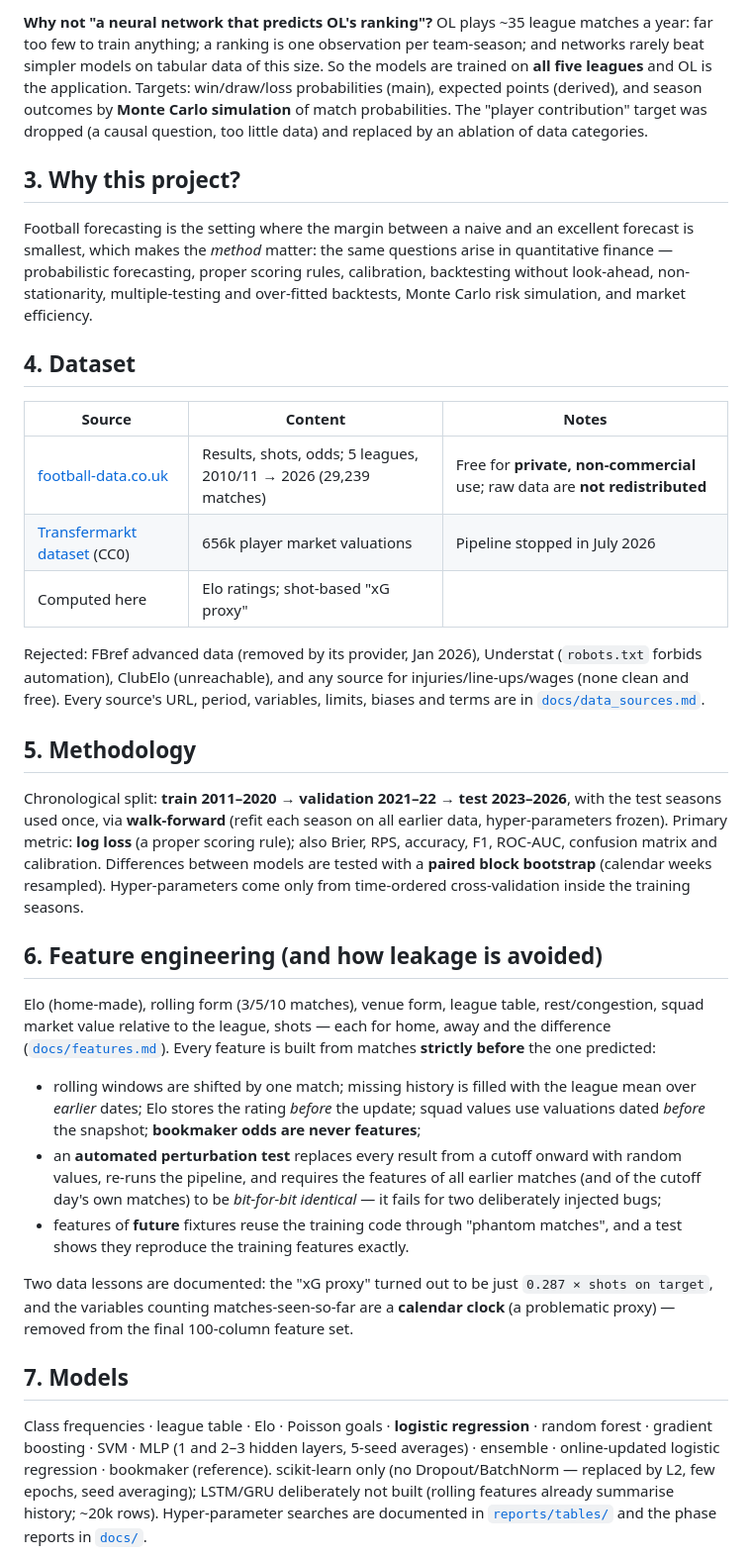
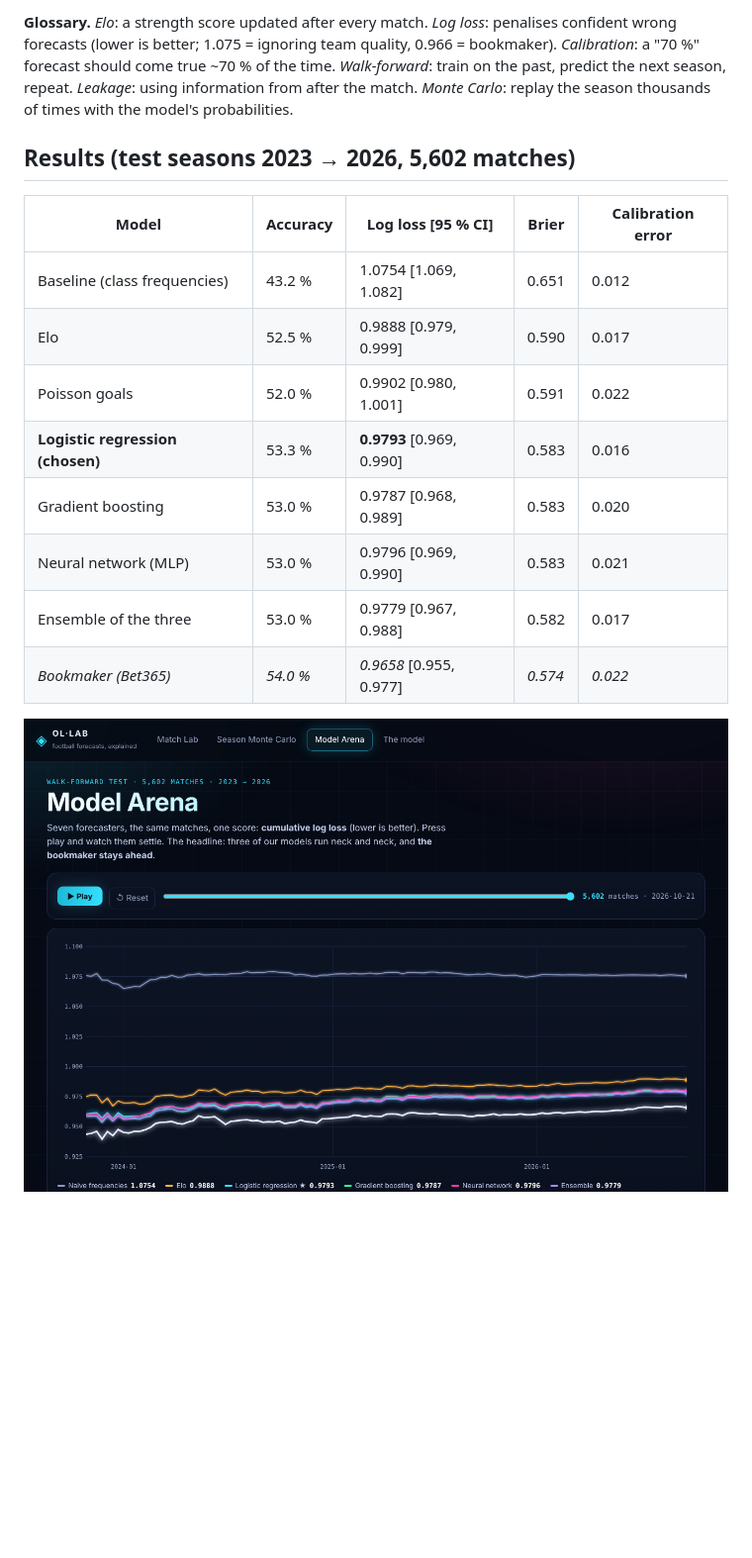
Before and after one commit to lacostetheo/ML-PREDICTION-OLYMPIQUE-LYONNAIS, a Markdown page: README.md, the part around the change printed below. Shown: that part at 99% size. Rendered like a GitHub page; pictures changed too: reports/figures/site_model_arena.png (added); blank space fills up the shorter version.

Commit message:
Interactive website (Match Lab with next-3 matches, Monte Carlo replay, Model Arena), clearer README, Pages workflow

```diff
--- a/README.md
+++ b/README.md
@@ -29,45 +39,18 @@ claimed improvement, uncertainty at every level, and a comparison with a liquid
 
-**Why not "a neural network that predicts OL's ranking"?** OL plays ~35 league matches a year: far too few to train anything; a ranking
-is one observation per team-season; and networks rarely beat simpler models on tabular data of this size. So the models are trained on **all
-five leagues** and OL is the application. Targets: win/draw/loss probabilities (main), expected points (derived), and season outcomes by
-**Monte Carlo simulation** of match probabilities. The "player contribution" target was dropped (a causal question, too little data) and replaced by an ablation of data categories.
+**Glossary.** *Elo*: a strength score updated after every match. *Log loss*: penalises confident wrong forecasts (lower is better; 1.075 = ignoring team quality, 0.966 = bookmaker). *Calibration*: a "70 %" forecast should come true ~70 % of the time. *Walk-forward*: train on the past, predict the next season, repeat. *Leakage*: using information from after the match. *Monte Carlo*: replay the season thousands of times with the model's probabilities.
 
-## 3. Why this project?
+## Results (test seasons 2023 → 2026, 5,602 matches)
 
-Football forecasting is the setting where the margin between a naive and an excellent forecast is smallest, which makes the *method* matter:
-the same questions arise in quantitative finance — probabilistic forecasting, proper scoring rules, calibration, backtesting without look-ahead,
-non-stationarity, multiple-testing and over-fitted backtests, Monte Carlo risk simulation, and market efficiency.
+| Model | Accuracy | **Log loss** [95 % CI] | Brier | Calibration error |
+|---|---|---|---|---|
+| Baseline (class frequencies) | 43.2 % | 1.0754 [1.069, 1.082] | 0.651 | 0.012 |
+| Elo | 52.5 % | 0.9888 [0.979, 0.999] | 0.590 | 0.017 |
+| Poisson goals | 52.0 % | 0.9902 [0.980, 1.001] | 0.591 | 0.022 |
+| **Logistic regression (chosen)** | 53.3 % | **0.9793** [0.969, 0.990] | 0.583 | 0.016 |
+| Gradient boosting | 53.0 % | 0.9787 [0.968, 0.989] | 0.583 | 0.020 |
+| Neural network (MLP) | 53.0 % | 0.9796 [0.969, 0.990] | 0.583 | 0.021 |
+| Ensemble of the three | 53.0 % | 0.9779 [0.967, 0.988] | 0.582 | 0.017 |
+| *Bookmaker (Bet365)* | *54.0 %* | *0.9658* [0.955, 0.977] | *0.574* | *0.022* |
 
-## 4. Dataset
+![Model Arena](reports/figures/site_model_arena.png)
 
-| Source | Content | Notes |
-|---|---|---|
-| [football-data.co.uk](https://football-data.co.uk/data.php) | Results, shots, odds; 5 leagues, 2010/11 → 2026 (29,239 matches) | Free for **private, non-commercial** use; raw data are **not redistributed** |
-| [Transfermarkt dataset](https://github.com/dcaribou/transfermarkt-datasets) (CC0) | 656k player market valuations | Pipeline stopped in July 2026 |
-| Computed here | Elo ratings; shot-based "xG proxy" | |
-
-Rejected: FBref advanced data (removed by its provider, Jan 2026), Understat (`robots.txt` forbids automation), ClubElo (unreachable), and any source for injuries/line-ups/wages
-(none clean and free). Every source's URL, period, variables, limits, biases and terms are in [`docs/data_sources.md`](docs/data_sources.md).
-
-## 5. Methodology
-
-Chronological split: **train 2011–2020 → validation 2021–22 → test 2023–2026**, with the test seasons used once, via **walk-forward** (refit each season on all earlier data,
-hyper-parameters frozen). Primary metric: **log loss** (a proper scoring rule); also Brier, RPS, accuracy, F1, ROC-AUC, confusion matrix and calibration. Differences between models are tested with a
-**paired block bootstrap** (calendar weeks resampled). Hyper-parameters come only from time-ordered cross-validation inside the training seasons.
-
-## 6. Feature engineering (and how leakage is avoided)
-
-Elo (home-made), rolling form (3/5/10 matches), venue form, league table, rest/congestion, squad market value relative to the league, shots — each for home, away and the difference
-([`docs/features.md`](docs/features.md)). Every feature is built from matches **strictly before** the one predicted:
-
-- rolling windows are shifted by one match; missing history is filled with the league mean over *earlier* dates; Elo stores the rating *before* the update; squad values use valuations dated *before* the snapshot; **bookmaker odds are never features**;
-- an **automated perturbation test** replaces every result from a cutoff onward with random values, re-runs the pipeline, and requires the features of all earlier matches (and of the cutoff day's own matches) to be *bit-for-bit identical* — it fails for two deliberately injected bugs;
-- features of **future** fixtures reuse the training code through "phantom matches", and a test shows they reproduce the training features exactly.
-
-Two data lessons are documented: the "xG proxy" turned out to be just `0.287 × shots on target`, and the variables counting matches-seen-so-far are a **calendar clock** (a problematic proxy) — removed from the final 100-column feature set.
-
-## 7. Models
-
-Class frequencies · league table · Elo · Poisson goals · **logistic regression** · random forest · gradient boosting · SVM · MLP (1 and 2–3 hidden layers, 5-seed averages) · ensemble · online-updated logistic regression · bookmaker (reference).
-scikit-learn only (no Dropout/BatchNorm — replaced by L2, few epochs, seed averaging); LSTM/GRU deliberately not built (rolling features already summarise history; ~20k rows). Hyper-parameter searches are documented in [`reports/tables/`](reports/tables/) and the phase reports in [`docs/`](docs/).
-
```
Also changed, not shown: other parts of README.md (+75 -95 lines), docs/data_sources.md (+9 -1 lines), reports/figures/site_match_lab.png (added), reports/figures/site_monte_carlo.png (added), 11 other files.
